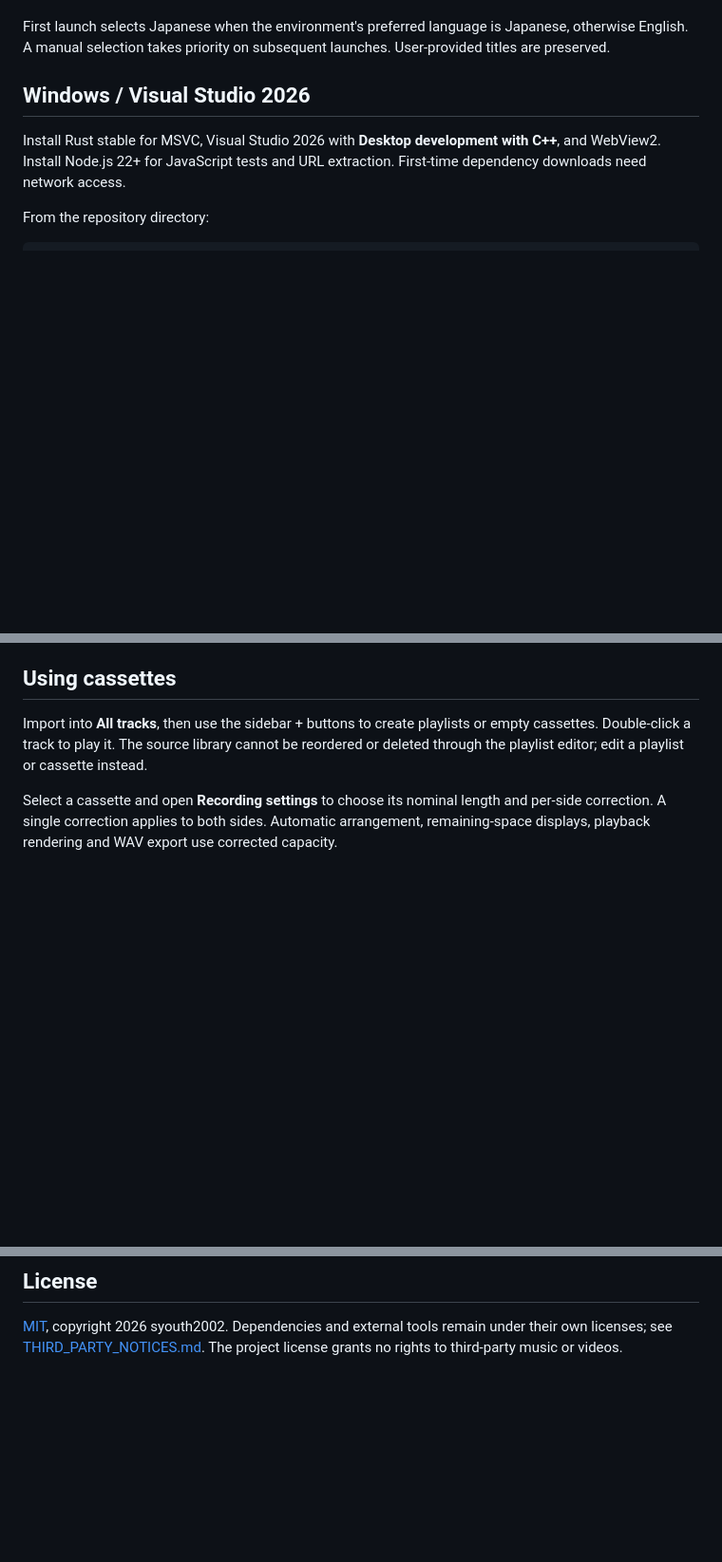
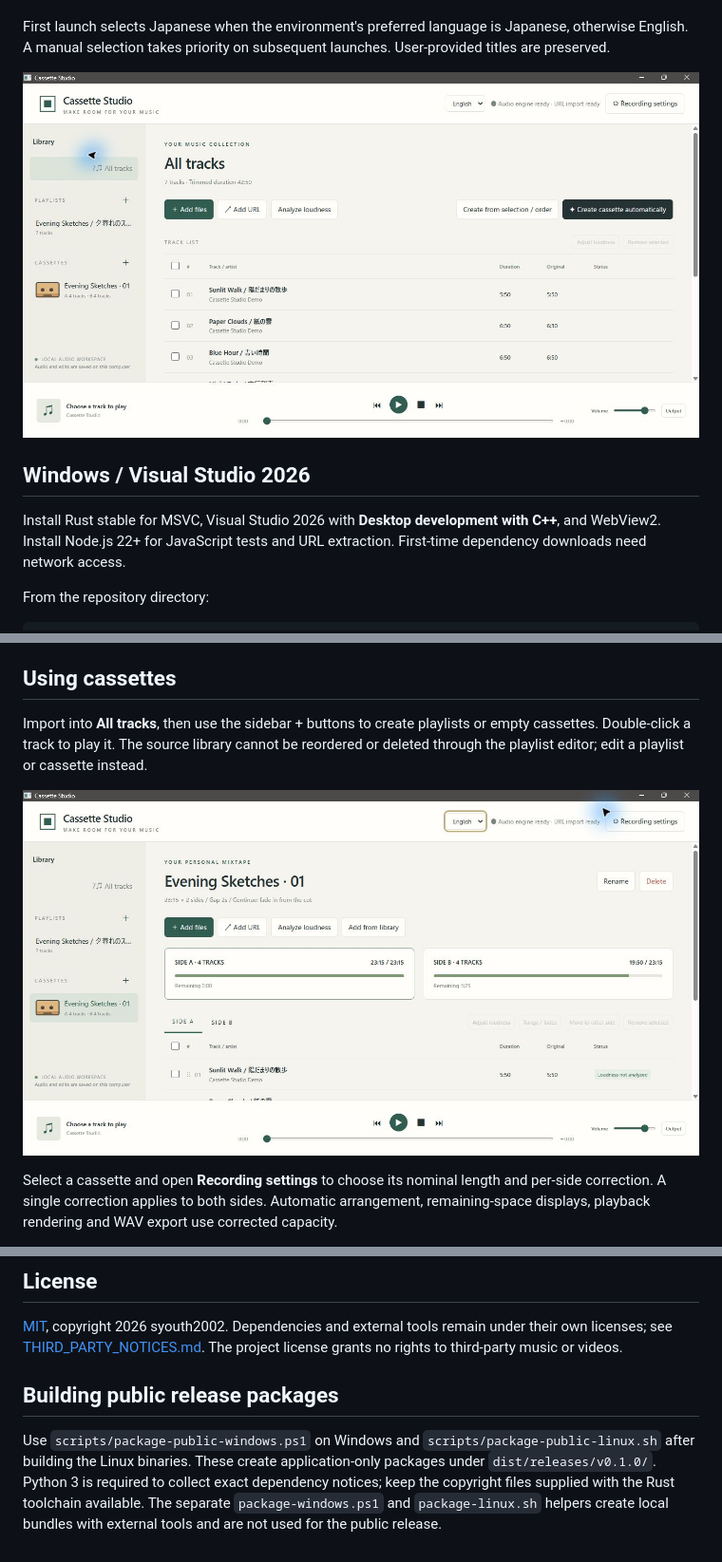
Before and after one commit to syouth2002/CassetteStudio, a Markdown page: README.md, 3 parts joined by grey strips. Shown at 95% size. GitHub-like rendering; pictures changed too: docs/screenshots/cassette-en.jpg (added), docs/screenshots/library-en.jpg (added); blank space fills up the shorter version.

```diff
--- a/README.md
+++ b/README.md
@@ -24,6 +36,8 @@ This repository publishes source code. Prebuilt downloads have not yet been publ
 - Recover a detectable legacy Japanese tag encoding error without modifying source media.
 
 First launch selects Japanese when the environment's preferred language is Japanese, otherwise English. A manual selection takes priority on subsequent launches. User-provided titles are preserved.
+
+![English library and playback controls](docs/screenshots/library-en.jpg)
 
 ## Windows / Visual Studio 2026
 
@@ -75,6 +89,8 @@ Other distributions should build from source. Linux build, startup, import, norm
 
 Import into **All tracks**, then use the sidebar + buttons to create playlists or empty cassettes. Double-click a track to play it. The source library cannot be reordered or deleted through the playlist editor; edit a playlist or cassette instead.
 
+![Cassette sides and remaining capacity](docs/screenshots/cassette-en.jpg)
+
 Select a cassette and open **Recording settings** to choose its nominal length and per-side correction. A single correction applies to both sides. Automatic arrangement, remaining-space displays, playback rendering and WAV export use corrected capacity.
 
 To fill several empty cassettes, create them and save their settings first. Use **Create cassette automatically** from a playlist or All tracks, then select destinations. Selected tracks are candidates, or the full displayed list when none are selected. Starting from an empty cassette uses the full library. Filled cassettes are not overwritten; some destinations can remain empty if tracks are insufficient.
@@ -144,3 +162,7 @@ Tests generate synthetic media under `work/` and use isolated libraries. Coverag
 ## License
 
 [MIT](LICENSE), copyright 2026 syouth2002. Dependencies and external tools remain under their own licenses; see [THIRD_PARTY_NOTICES.md](THIRD_PARTY_NOTICES.md). The project license grants no rights to third-party music or videos.
+
+## Building public release packages
+
+Use `scripts/package-public-windows.ps1` on Windows and `scripts/package-public-linux.sh` after building the Linux binaries. These create application-only packages under `dist/releases/v0.1.0/`. Python 3 is required to collect exact dependency notices; keep the copyright files supplied with the Rust toolchain available. The separate `package-windows.ps1` and `package-linux.sh` helpers create local bundles with external tools and are not used for the public release.
```
Also changed, not shown: other parts of README.md (+15 -1 lines), README.ja.md (+23 -1 lines), THIRD_PARTY_NOTICES.md (+8 -2 lines), docs/screenshots/cassette-ja.jpg (added), docs/screenshots/library-ja.jpg (added), docs/screenshots/settings-en.jpg (added), docs/screenshots/settings-ja.jpg (added), 5 other files.
